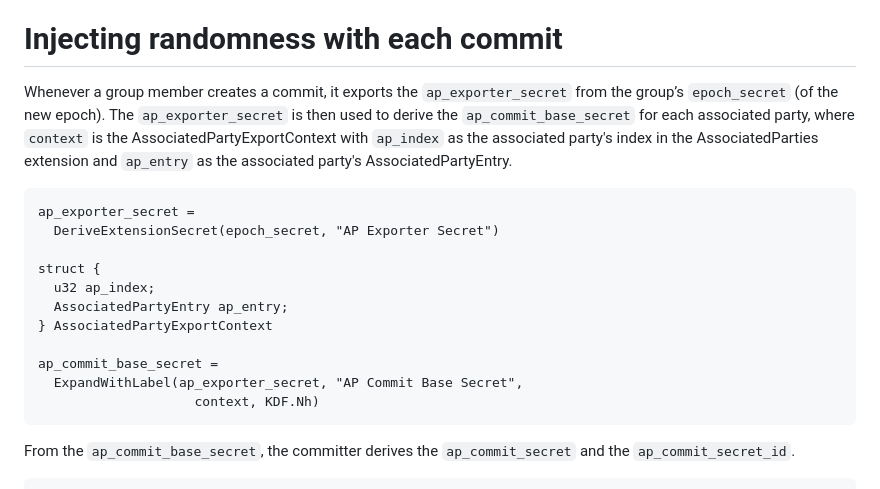
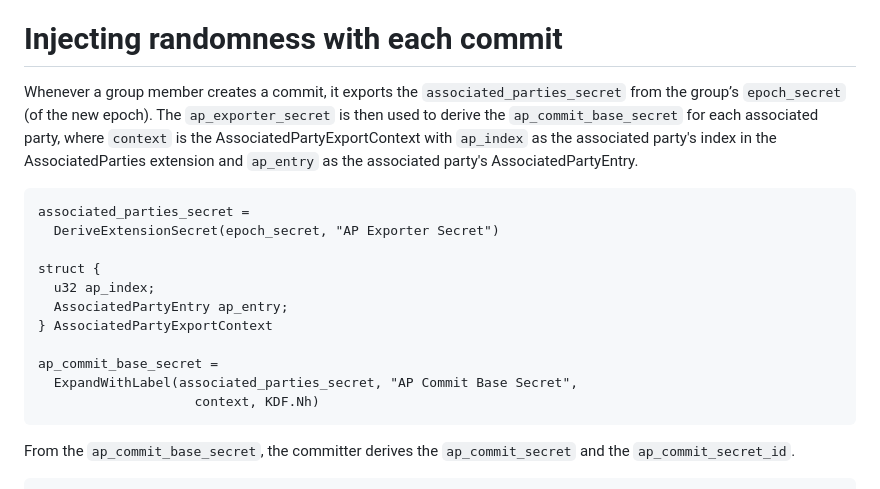
Before and after one commit to kkohbrok/mls-associated-parties, a Markdown page: draft-kohbrok-mls-associated-parties.md, the part around the change. GitHub-like rendering.

Commit message:
clear up naming collision

```diff
--- a/draft-kohbrok-mls-associated-parties.md
+++ b/draft-kohbrok-mls-associated-parties.md
@@ -234,7 +234,7 @@ ap_proposal_secret (or 0) --> KDF.Extract
 
 # Injecting randomness with each commit
 
-Whenever a group member creates a commit, it exports the `ap_exporter_secret`
+Whenever a group member creates a commit, it exports the `associated_parties_secret`
 from the group’s `epoch_secret` (of the new epoch). The `ap_exporter_secret` is
 then used to derive the `ap_commit_base_secret` for each associated party, where
 `context` is the AssociatedPartyExportContext with `ap_index` as the associated
@@ -242,7 +242,7 @@ party's index in the AssociatedParties extension and `ap_entry` as the
 associated party's AssociatedPartyEntry.
 
 ~~~ tls
-ap_exporter_secret =
+associated_parties_secret =
   DeriveExtensionSecret(epoch_secret, "AP Exporter Secret")
 
 struct {
@@ -251,7 +251,7 @@ struct {
 } AssociatedPartyExportContext
 
 ap_commit_base_secret =
-  ExpandWithLabel(ap_exporter_secret, "AP Commit Base Secret",
+  ExpandWithLabel(associated_parties_secret, "AP Commit Base Secret",
                     context, KDF.Nh)
 ~~~
 
```
